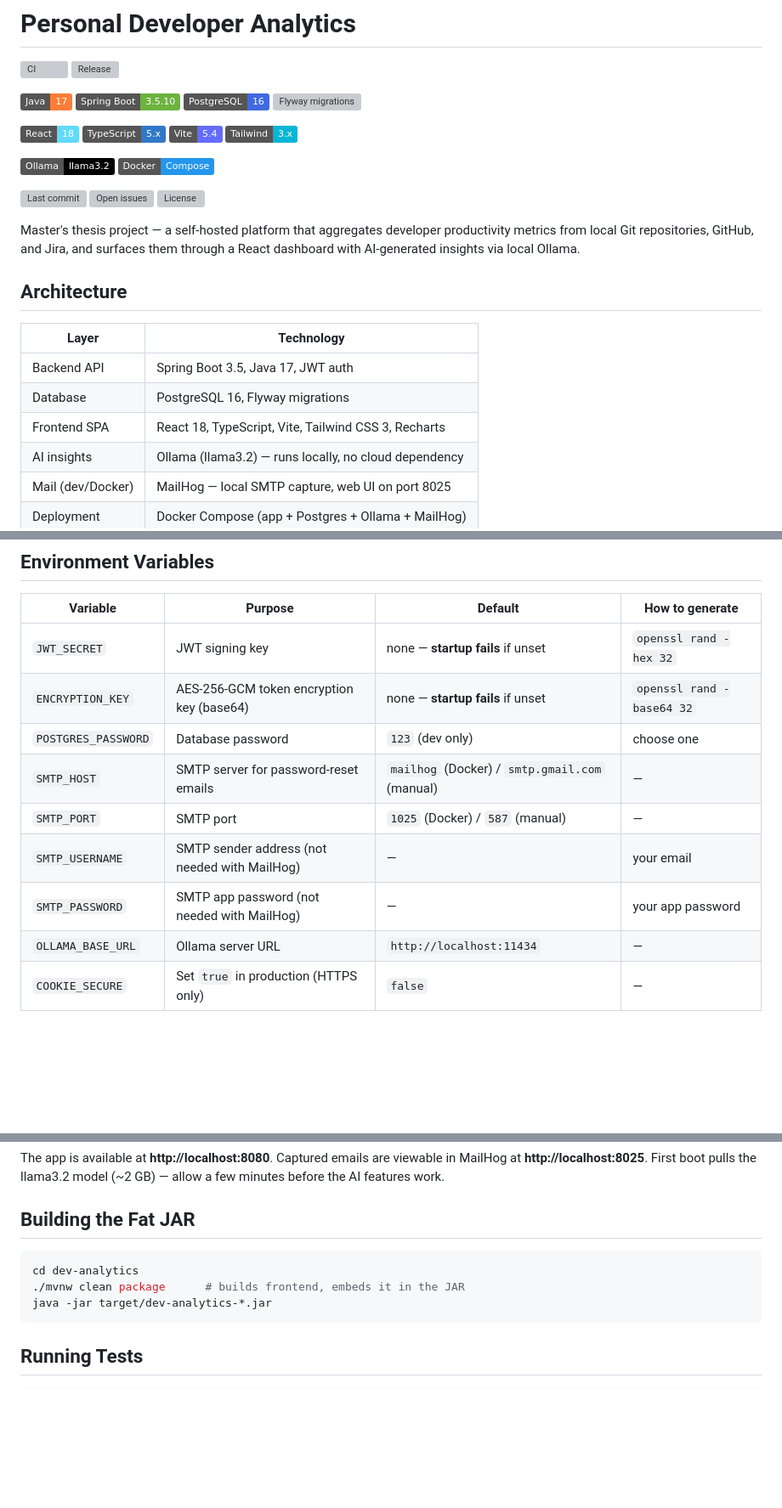
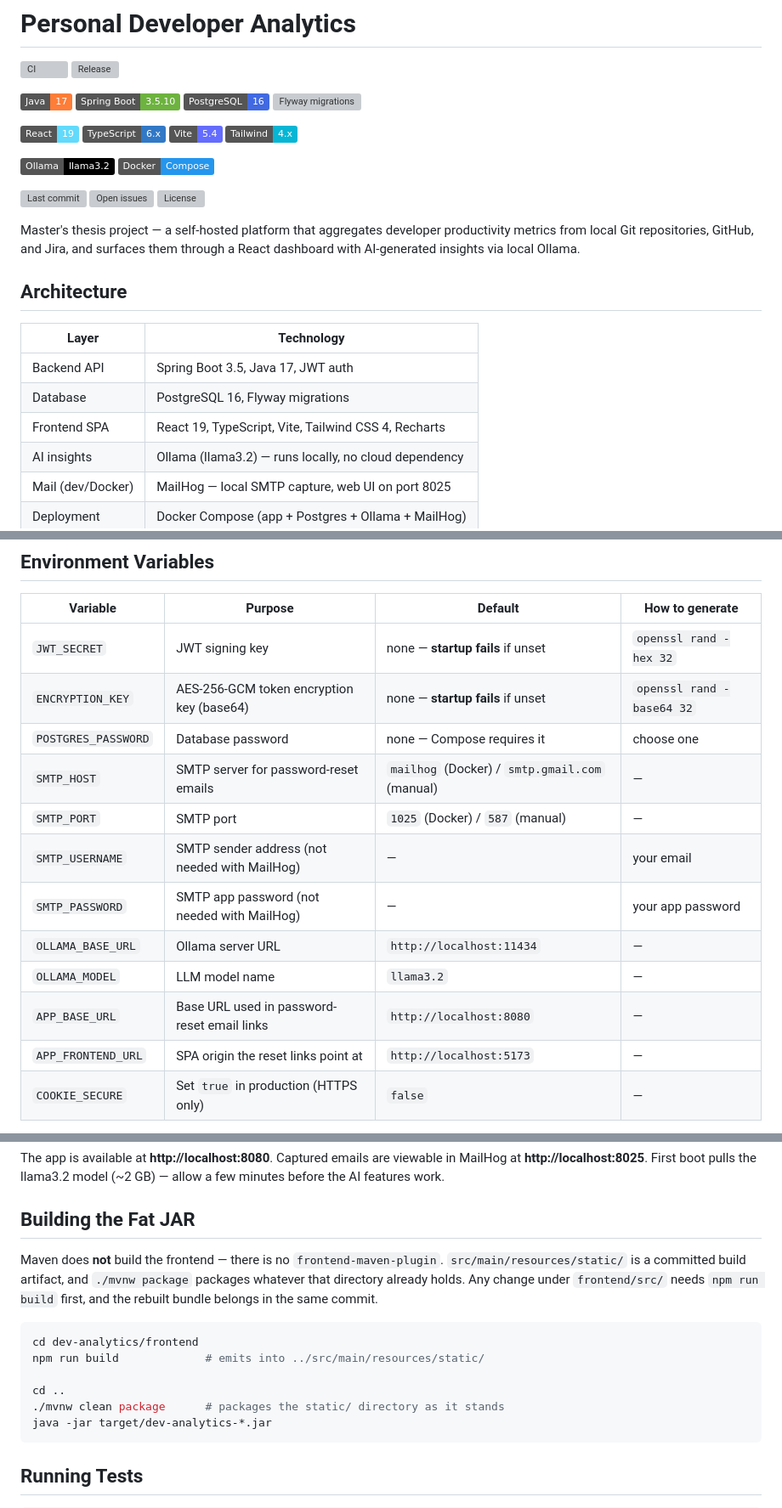
Before and after one commit to julia-shtal/personal-developer-analytics, a Markdown page: README.md, 3 parts joined by grey strips. Shown at 85% size. Drawn GitHub-style; badges without logos; blank space fills up the shorter version; grey boxes are pictures that could not be loaded.

````diff
--- a/README.md
+++ b/README.md
@@ -11,10 +11,10 @@
 ![Flyway migrations](https://img.shields.io/github/directory-file-count/julia-shtal/personal-developer-analytics/dev-analytics%2Fsrc%2Fmain%2Fresources%2Fdb%2Fmigration?type=file&label=Flyway%20migrations&logo=flyway&logoColor=white&color=CC0200)
 
 <!-- Frontend stack -->
-![React](https://img.shields.io/badge/React-18-61DAFB?logo=react&logoColor=black)
-![TypeScript](https://img.shields.io/badge/TypeScript-5.x-3178C6?logo=typescript&logoColor=white)
+![React](https://img.shields.io/badge/React-19-61DAFB?logo=react&logoColor=black)
+![TypeScript](https://img.shields.io/badge/TypeScript-6.x-3178C6?logo=typescript&logoColor=white)
 ![Vite](https://img.shields.io/badge/Vite-5.4-646CFF?logo=vite&logoColor=white)
-![Tailwind CSS](https://img.shields.io/badge/Tailwind-3.x-06B6D4?logo=tailwindcss&logoColor=white)
+![Tailwind CSS](https://img.shields.io/badge/Tailwind-4.x-06B6D4?logo=tailwindcss&logoColor=white)
 
 <!-- AI / infra -->
 ![Ollama](https://img.shields.io/badge/Ollama-llama3.2-000000?logo=ollama&logoColor=white)
@@ -35,7 +35,7 @@ a React dashboard with AI-generated insights via local Ollama.
 |-------|-----------|
 | Backend API | Spring Boot 3.5, Java 17, JWT auth |
 | Database | PostgreSQL 16, Flyway migrations |
-| Frontend SPA | React 18, TypeScript, Vite, Tailwind CSS 3, Recharts |
+| Frontend SPA | React 19, TypeScript, Vite, Tailwind CSS 4, Recharts |
 | AI insights | Ollama (llama3.2) — runs locally, no cloud dependency |
 | Mail (dev/Docker) | MailHog — local SMTP capture, web UI on port 8025 |
 | Deployment | Docker Compose (app + Postgres + Ollama + MailHog) |
@@ -55,12 +55,15 @@ a React dashboard with AI-generated insights via local Ollama.
 |----------|---------|---------|----------------|
 | `JWT_SECRET` | JWT signing key | none — **startup fails** if unset | `openssl rand -hex 32` |
 | `ENCRYPTION_KEY` | AES-256-GCM token encryption key (base64) | none — **startup fails** if unset | `openssl rand -base64 32` |
-| `POSTGRES_PASSWORD` | Database password | `123` (dev only) | choose one |
+| `POSTGRES_PASSWORD` | Database password | none — Compose requires it | choose one |
 | `SMTP_HOST` | SMTP server for password-reset emails | `mailhog` (Docker) / `smtp.gmail.com` (manual) | — |
 | `SMTP_PORT` | SMTP port | `1025` (Docker) / `587` (manual) | — |
 | `SMTP_USERNAME` | SMTP sender address (not needed with MailHog) | — | your email |
 | `SMTP_PASSWORD` | SMTP app password (not needed with MailHog) | — | your app password |
 | `OLLAMA_BASE_URL` | Ollama server URL | `http://localhost:11434` | — |
+| `OLLAMA_MODEL` | LLM model name | `llama3.2` | — |
+| `APP_BASE_URL` | Base URL used in password-reset email links | `http://localhost:8080` | — |
+| `APP_FRONTEND_URL` | SPA origin the reset links point at | `http://localhost:5173` | — |
 | `COOKIE_SECURE` | Set `true` in production (HTTPS only) | `false` | — |
 
 > `JWT_SECRET` and `ENCRYPTION_KEY` have no defaults. Unset, the application fails to
@@ -127,9 +130,17 @@ First boot pulls the llama3.2 model (~2 GB) — allow a few minutes before the A
 
 ## Building the Fat JAR
 
+Maven does **not** build the frontend — there is no `frontend-maven-plugin`.
+`src/main/resources/static/` is a committed build artifact, and `./mvnw package`
+packages whatever that directory already holds. Any change under `frontend/src/`
+needs `npm run build` first, and the rebuilt bundle belongs in the same commit.
+
 ```bash
-cd dev-analytics
-./mvnw clean package      # builds frontend, embeds it in the JAR
+cd dev-analytics/frontend
+npm run build             # emits into ../src/main/resources/static/
+
+cd ..
+./mvnw clean package      # packages the static/ directory as it stands
 java -jar target/dev-analytics-*.jar
 ```
 
````
Also changed, not shown: other parts of README.md (+1 -1 lines), PROJECT_DESCRIPTION.md (+93 -38 lines).
